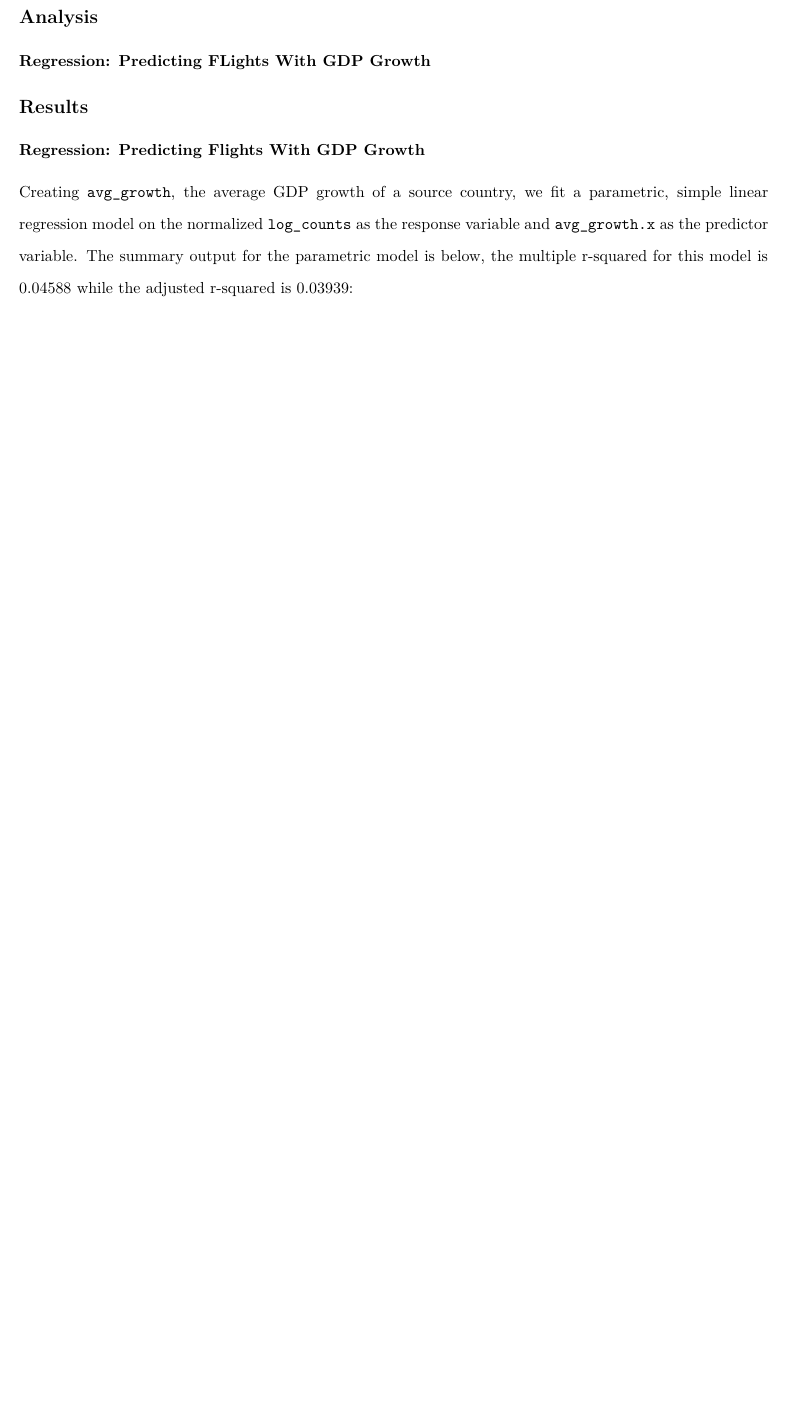
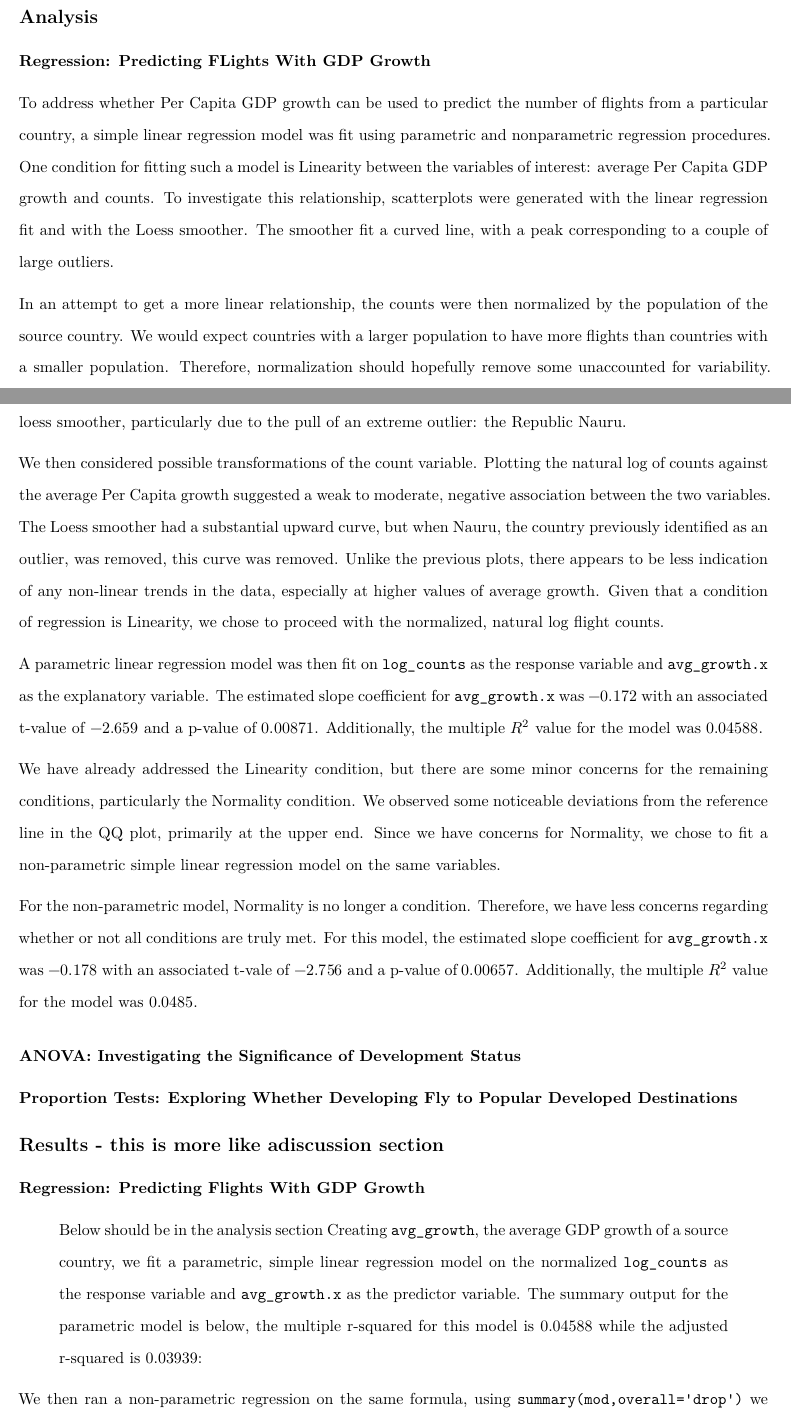
Before and after one commit to danielnjoo/s225_project, an R Markdown document (Final_Report.Rmd): part of page 6 of 11 before the commit and two parts of pages 6 and 7 of 12 after it, the two joined at a grey line, cut so that both start at the same text, the shorter picture padded with empty space. Rendered offline with R 4.5, knitr and Pandoc, then LaTeX, with nearby package versions; some code elsewhere in the file could not run offline.

Commit message:
Additions to the Analysis Section

````diff
--- a/Final_Report.Rmd
+++ b/Final_Report.Rmd
@@ -137,13 +137,33 @@ grid.raster(readPNG("report_fig4.png"))
 ```
 
 ## Analysis
+
 ### Regression: Predicting FLights With GDP Growth
+
+To address whether Per Capita GDP growth can be used to predict the number of flights from a particular country, a simple linear regression model was fit using parametric and nonparametric regression procedures. One condition for fitting such a model is Linearity between the variables of interest: average Per Capita GDP growth and counts. To investigate this relationship, scatterplots were generated with the linear regression fit and with the Loess smoother. The smoother fit a curved line, with a peak corresponding to a couple of large outliers.
+
+In an attempt to get a more linear relationship, the counts were then normalized by the population of the source country. We would expect countries with a larger population to have more flights than countries with a smaller population. Therefore, normalization should hopefully remove some unaccounted for variability. Normalization only resulted in minimal changes in the scatterplot and also results in a sharper curve in the loess smoother, particularly due to the pull of an extreme outlier: the Republic Nauru.
+
+We then considered possible transformations of the count variable. Plotting the natural log of counts against the average Per Capita growth suggested a weak to moderate, negative association between the two variables. The Loess smoother had a substantial upward curve, but when Nauru, the country previously identified as an outlier, was removed, this curve was removed. Unlike the previous plots, there appears to be less indication of any non-linear trends in the data, especially at higher values of average growth. Given that a condition of regression is Linearity, we chose to proceed with the normalized, natural log flight counts.
+
+A parametric linear regression model was then fit on `log_counts` as the response variable and `avg_growth.x` as the explanatory variable. The estimated slope coefficient for `avg_growth.x` was $-0.172$ with an associated t-value of $-2.659$ and a p-value of $0.00871$. Additionally, the multiple $R^{2}$ value for the model was $0.04588$.
+
+We have already addressed the Linearity condition, but there are some minor concerns for the remaining conditions, particularly the Normality condition. We observed some noticeable deviations from the reference line in the QQ plot, primarily at the upper end. Since we have concerns for Normality, we chose to fit a non-parametric simple linear regression model on the same variables.
+
+For the non-parametric model, Normality is no longer a condition. Therefore, we have less concerns regarding whether or not all conditions are truly met. For this model, the estimated slope coefficient for `avg_growth.x` was $-0.178$ with an associated t-vale of $-2.756$ and a p-value of $0.00657$. Additionally, the multiple $R^{2}$ value for the model was $0.0485$.
+
+### ANOVA: Investigating the  Significance of Development Status
+
+
+### Proportion Tests: Exploring Whether Developing Fly to Popular Developed Destinations
 
 
 
-## Results
+## Results - this is more like adiscussion section
+
 ### Regression: Predicting Flights With GDP Growth
 
+> Below should be in the analysis section
 Creating  `avg_growth`, the average  GDP growth of  a  source country, we fit a  parametric, simple linear regression model on the normalized `log_counts` as the response variable and `avg_growth.x` as the predictor variable. The summary output for the parametric model is below,  the  multiple r-squared for  this model is 0.04588 while the adjusted r-squared is 0.03939:
 
 \begin{table}[ht]
````
Also changed, not shown: Final_Report.Rmd (2 more changed lines).
